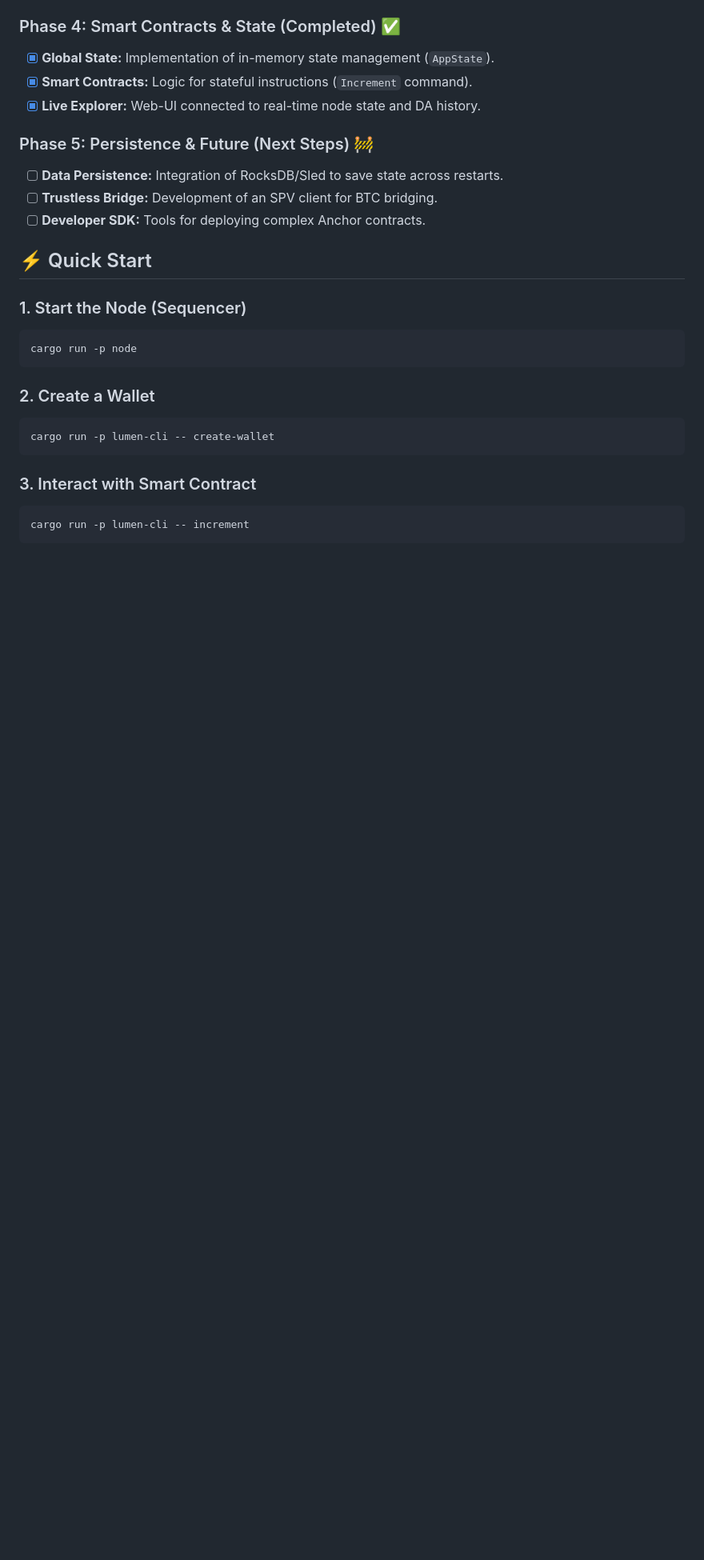
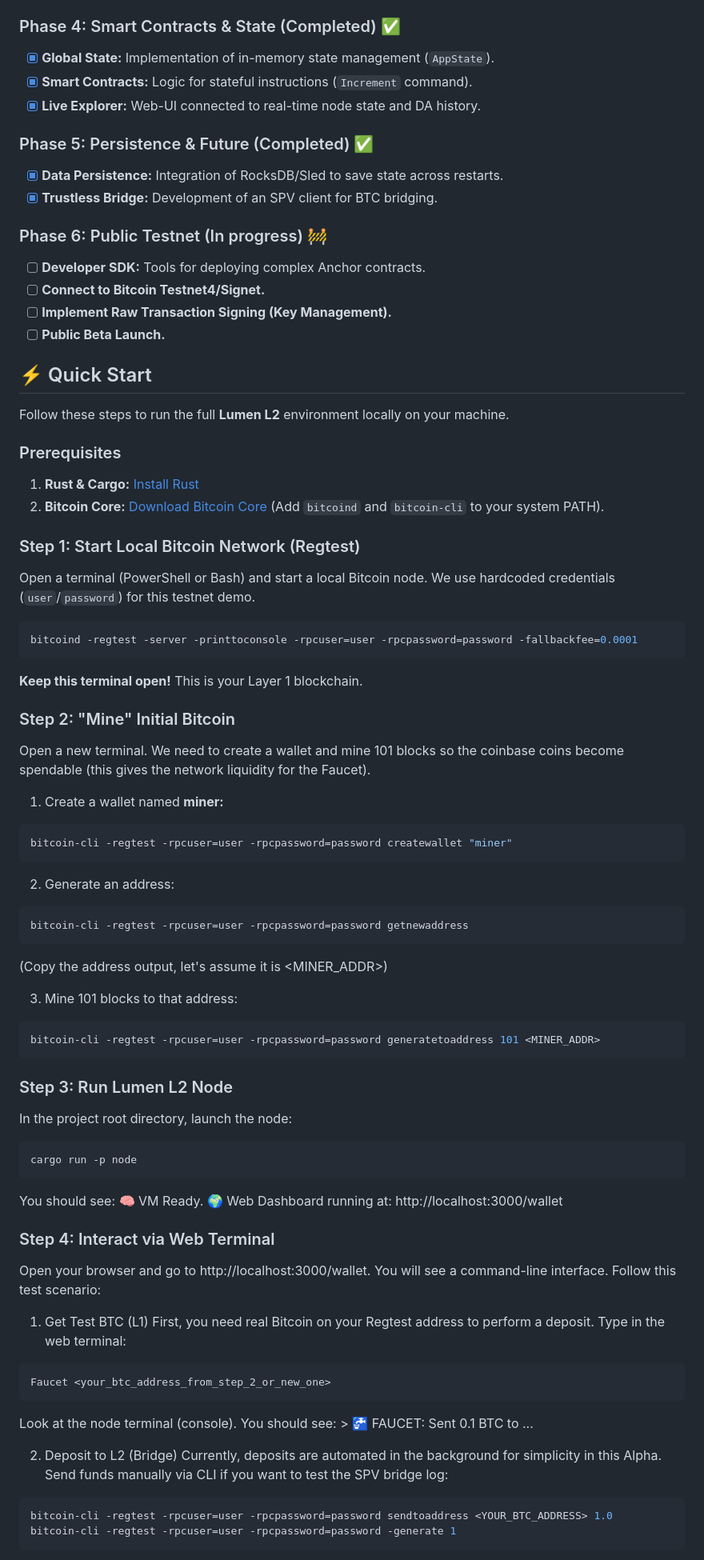
Before and after one commit to null960/Lumen-btc-l2, a Markdown page: README.md, the part around the change printed below. Shown: that part at 80% size. Drawn GitHub-style; blank space fills up the shorter version.

````diff
--- a/README.md
+++ b/README.md
@@ -42,22 +42,81 @@ This MVP demonstrates the complete lifecycle of a rollup transaction:
 - [x] **Smart Contracts:** Logic for stateful instructions (`Increment` command).
 - [x] **Live Explorer:** Web-UI connected to real-time node state and DA history.
 
-### Phase 5: Persistence & Future (Next Steps) 🚧
-- [ ] **Data Persistence:** Integration of RocksDB/Sled to save state across restarts.
-- [ ] **Trustless Bridge:** Development of an SPV client for BTC bridging.
+### Phase 5: Persistence & Future (Completed) ✅
+- [x] **Data Persistence:** Integration of RocksDB/Sled to save state across restarts.
+- [x] **Trustless Bridge:** Development of an SPV client for BTC bridging.
+
+### Phase 6: Public Testnet (In progress) 🚧
 - [ ] **Developer SDK:** Tools for deploying complex Anchor contracts.
+- [ ] **Connect to Bitcoin Testnet4/Signet.**
+- [ ] **Implement Raw Transaction Signing (Key Management).**
+- [ ] **Public Beta Launch.**
 
 ## ⚡ Quick Start
 
-### 1. Start the Node (Sequencer)
+Follow these steps to run the full **Lumen L2** environment locally on your machine.
+
+### Prerequisites
+1.  **Rust & Cargo:** [Install Rust](https://www.rust-lang.org/tools/install)
+2.  **Bitcoin Core:** [Download Bitcoin Core](https://bitcoincore.org/en/download/) (Add `bitcoind` and `bitcoin-cli` to your system PATH).
+
+### Step 1: Start Local Bitcoin Network (Regtest)
+Open a terminal (PowerShell or Bash) and start a local Bitcoin node. We use hardcoded credentials (`user`/`password`) for this testnet demo.
+
+```bash
+bitcoind -regtest -server -printtoconsole -rpcuser=user -rpcpassword=password -fallbackfee=0.0001
+```
+**Keep this terminal open!** This is your Layer 1 blockchain.
+
+### Step 2: "Mine" Initial Bitcoin
+Open a new terminal. We need to create a wallet and mine 101 blocks so the coinbase coins become spendable (this gives the network liquidity for the Faucet).
+
+1. Create a wallet named **miner:**
+
+```bash
+bitcoin-cli -regtest -rpcuser=user -rpcpassword=password createwallet "miner"
+```
+
+2. Generate an address:
+
+```bash
+bitcoin-cli -regtest -rpcuser=user -rpcpassword=password getnewaddress
+```
+(Copy the address output, let's assume it is <MINER_ADDR>)
+
+3. Mine 101 blocks to that address:
+
+```bash
+bitcoin-cli -regtest -rpcuser=user -rpcpassword=password generatetoaddress 101 <MINER_ADDR>
+```
+
+### Step 3: Run Lumen L2 Node
+In the project root directory, launch the node:
+
 ```bash
 cargo run -p node
 ```
-### 2. Create a Wallet
+
+You should see:
+🧠 VM Ready.
+🌍 Web Dashboard running at: http://localhost:3000/wallet
+
+### Step 4: Interact via Web Terminal
+Open your browser and go to http://localhost:3000/wallet.
+You will see a command-line interface. Follow this test scenario:
+
+1. Get Test BTC (L1)
+First, you need real Bitcoin on your Regtest address to perform a deposit. Type in the web terminal:
+
 ```bash
-cargo run -p lumen-cli -- create-wallet
+Faucet <your_btc_address_from_step_2_or_new_one>
 ```
-### 3. Interact with Smart Contract
+Look at the node terminal (console). You should see: > 🚰 FAUCET: Sent 0.1 BTC to ...
+
+2. Deposit to L2 (Bridge)
+Currently, deposits are automated in the background for simplicity in this Alpha. Send funds manually via CLI if you want to test the SPV bridge log:
+
 ```bash
-cargo run -p lumen-cli -- increment
+bitcoin-cli -regtest -rpcuser=user -rpcpassword=password sendtoaddress <YOUR_BTC_ADDRESS> 1.0
+bitcoin-cli -regtest -rpcuser=user -rpcpassword=password -generate 1
 ```
````
Also changed, not shown: other parts of README.md (+26 -13 lines), assets/explorer_preview.png, 13 other files.
